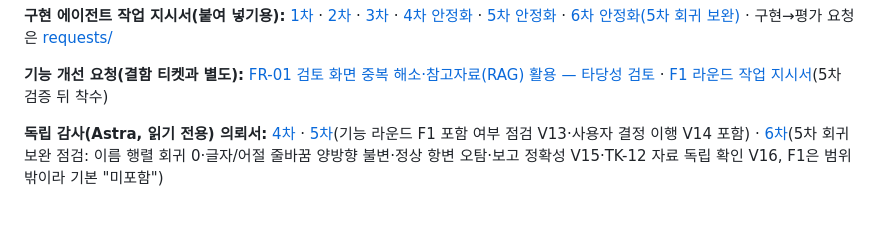
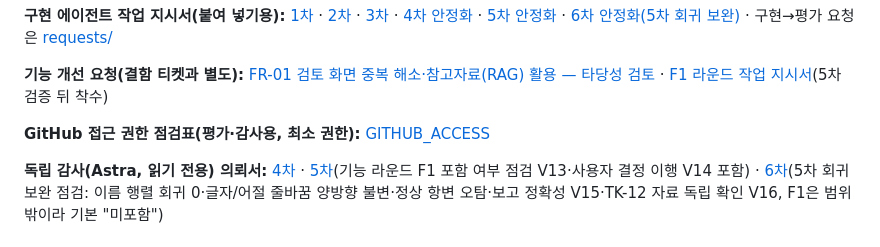
Before and after one commit to stevelee0119/verify_ACAS_LAW, a Markdown page: docs/handoff/README.md, the part around the change. Drawn GitHub-style; blank space fills up the shorter version.

```diff
--- a/docs/handoff/README.md
+++ b/docs/handoff/README.md
@@ -43,6 +43,8 @@
 **구현 에이전트 작업 지시서(붙여 넣기용):** [1차](PROMPT_FOR_ANTIGRAVITY.md) · [2차](PROMPT_FOR_ANTIGRAVITY_ROUND2.md) · [3차](PROMPT_FOR_ANTIGRAVITY_ROUND3.md) · [4차 안정화](PROMPT_FOR_STABILIZATION_ROUND4.md) · [5차 안정화](PROMPT_FOR_STABILIZATION_ROUND5.md) · [6차 안정화(5차 회귀 보완)](PROMPT_FOR_STABILIZATION_ROUND6.md) · 구현→평가 요청은 [requests/](requests/README.md)
 
 **기능 개선 요청(결함 티켓과 별도):** [FR-01 검토 화면 중복 해소·참고자료(RAG) 활용 — 타당성 검토](FR-01_review_screen_and_reference_integration.md) · [F1 라운드 작업 지시서](PROMPT_FOR_FEATURE_ROUND_F1.md)(5차 검증 뒤 착수)
+
+**GitHub 접근 권한 점검표(평가·감사용, 최소 권한):** [GITHUB_ACCESS](GITHUB_ACCESS.md)
 
 **독립 감사(Astra, 읽기 전용) 의뢰서:** [4차](PROMPT_FOR_ASTRA_AUDIT_ROUND4.md) · [5차](PROMPT_FOR_ASTRA_AUDIT_ROUND5.md)(기능 라운드 F1 포함 여부 점검 V13·사용자 결정 이행 V14 포함) · [6차](PROMPT_FOR_ASTRA_AUDIT_ROUND6.md)(5차 회귀 보완 점검: 이름 행렬 회귀 0·글자/어절 줄바꿈 양방향 불변·정상 항변 오탐·보고 정확성 V15·TK-12 자료 독립 확인 V16, F1은 범위 밖이라 기본 "미포함")
 
```
Also changed, not shown: docs/handoff/GITHUB_ACCESS.md (added, +26 -0 lines).
